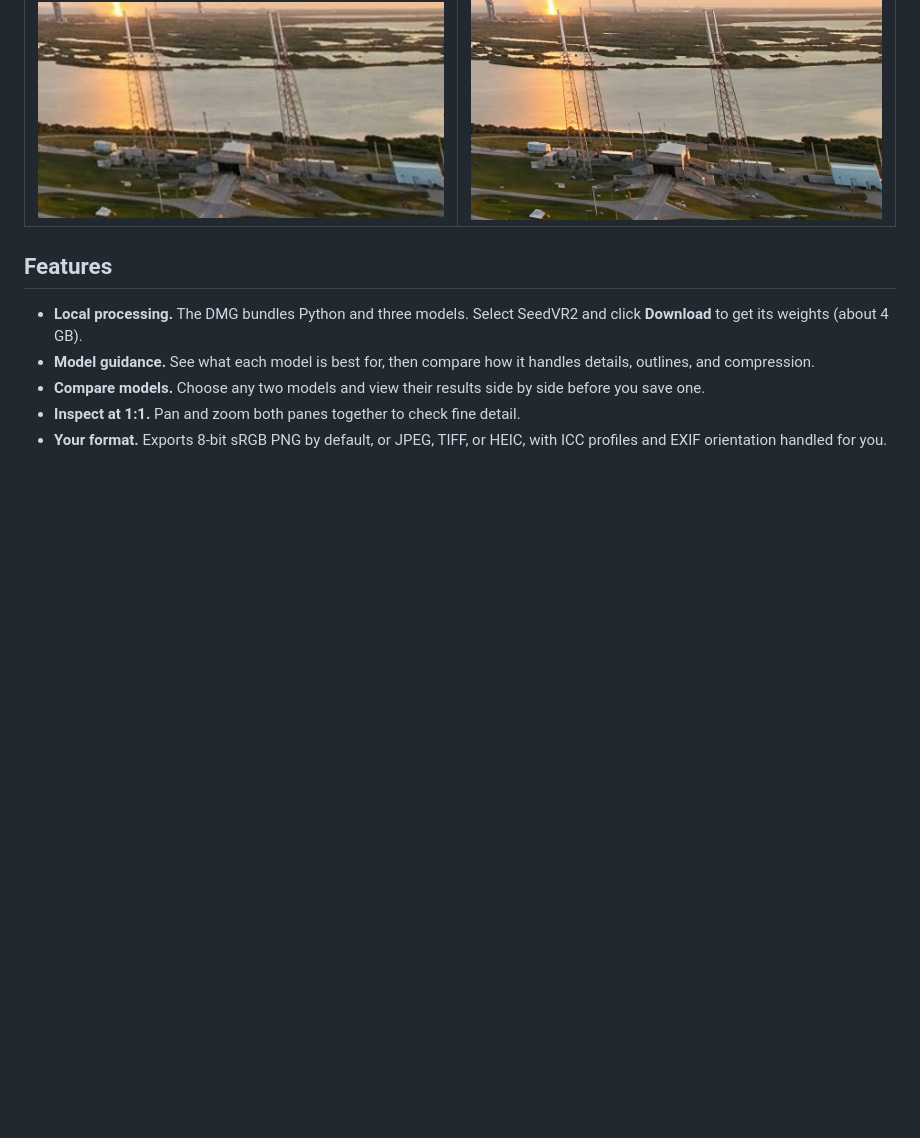
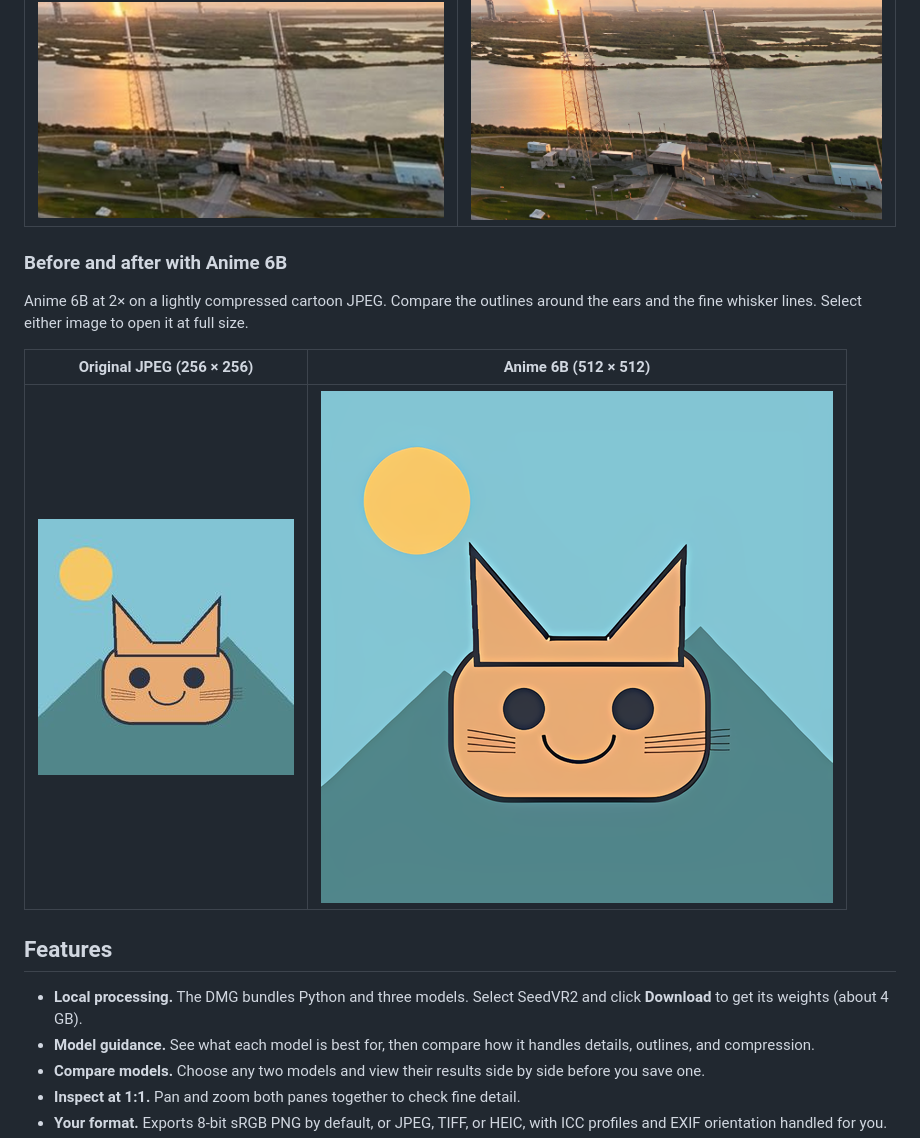
Before and after one commit to absolutepraya/mugi-upscale, a Markdown page: README.md, the part around the change. GitHub-like rendering; pictures changed too: assets/examples/cartoon-anime-6b-2x.png (added), assets/examples/cartoon-original.jpg (added); blank space fills up the shorter version.

Commit message:
Show Anime 6B before and after in README

```diff
--- a/README.md
+++ b/README.md
@@ -38,6 +38,14 @@ The close-ups use the same framing around the launch site. The original is enlar
 | Original detail                                                                                              | SeedVR2 detail                                                                                                           |
 | ------------------------------------------------------------------------------------------------------------ | ------------------------------------------------------------------------------------------------------------------------ |
 | ![Enlarged original crop of launch towers, roads, and shoreline](assets/examples/launch-original-detail.png) | ![Matching SeedVR2 crop showing finer detail around the towers and shoreline](assets/examples/launch-seedvr2-detail.png) |
+
+### Before and after with Anime 6B
+
+Anime 6B at 2× on a lightly compressed cartoon JPEG. Compare the outlines around the ears and the fine whisker lines. Select either image to open it at full size.
+
+| Original JPEG (256 × 256)                                                                                                                           | Anime 6B (512 × 512)                                                                                                              |
+| --------------------------------------------------------------------------------------------------------------------------------------------------- | --------------------------------------------------------------------------------------------------------------------------------- |
+| [![Original cartoon of an orange cat against mountains and a blue sky](assets/examples/cartoon-original.jpg)](assets/examples/cartoon-original.jpg) | [![The same cartoon upscaled 2× with Anime 6B](assets/examples/cartoon-anime-6b-2x.png)](assets/examples/cartoon-anime-6b-2x.png) |
 
 ## Features
 
```
